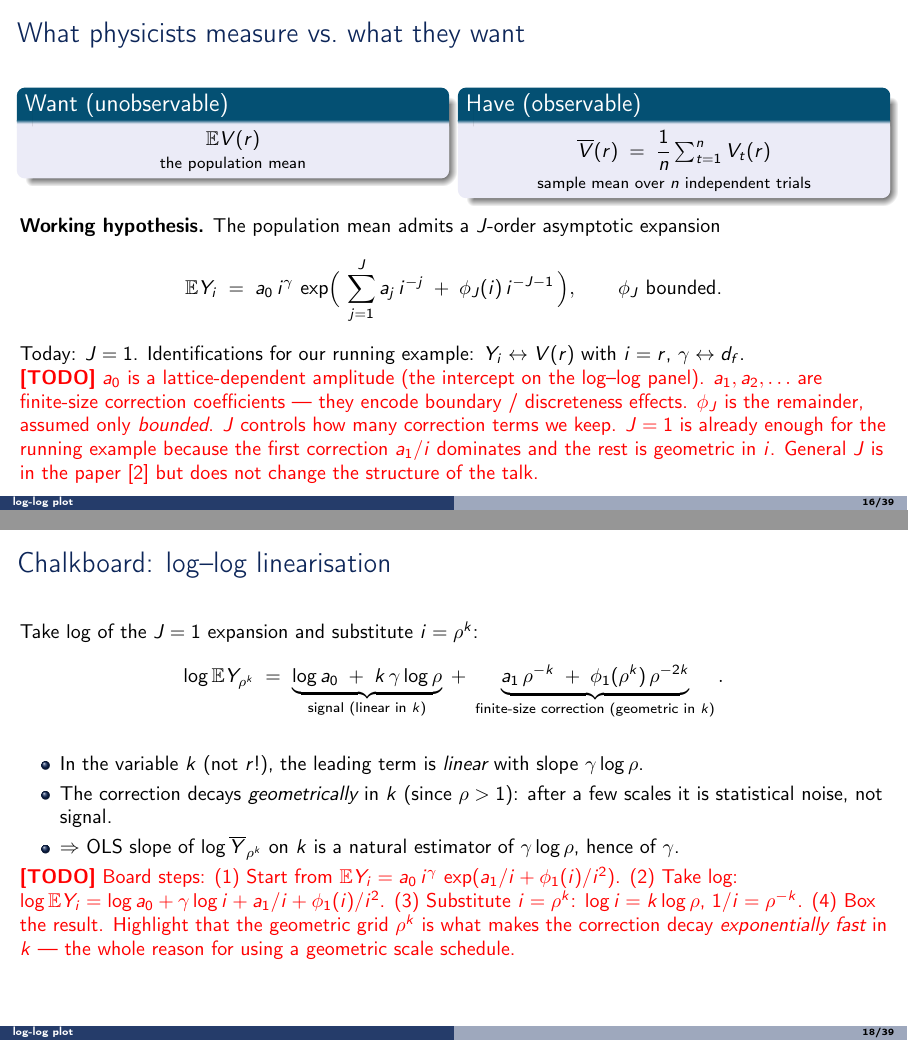
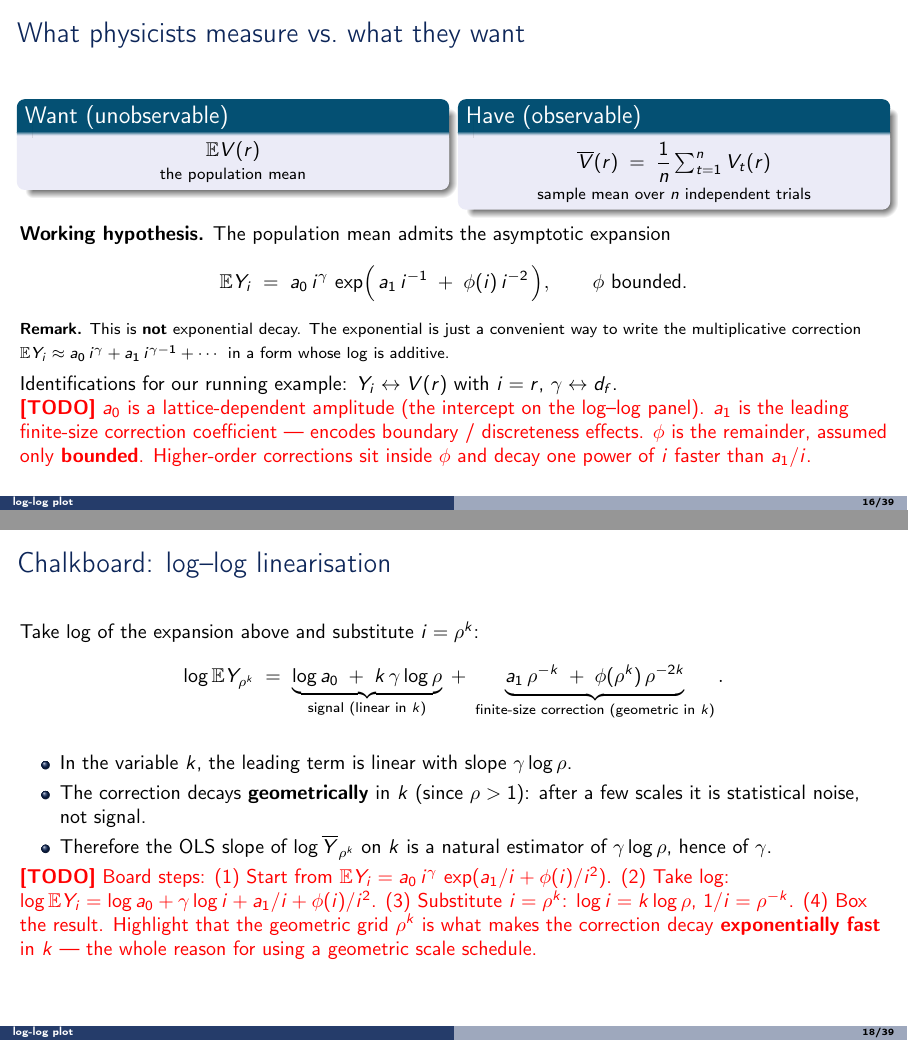
Before and after one commit to IgorSSBarbosa/impa-seminar-2026-05-18, LaTeX slides (talk/talk.tex): pages 16 and 18 of 39, joined at a grey line. Compiled offline with pdfLaTeX.

Commit message:
talk: §3 formula + style sweep (rightarrows, emph -> textbf)
Content changes in §3 "what physicists measure vs. what they want":
- Drop the J-order language; state the J=1 form directly with phi
  (unsubscripted). Add a small inline Remark noting that the
  exponential is not exponential decay, just a multiplicative
  correction wrapped in a form that becomes additive after log.
- Bias-variance frame: replace the implies-arrow in the punchline
  with prose ("Choosing which scales to use should be a statistical
  decision, not an aesthetic one").
- Chalkboard linearisation frame: drop the "(not r!)" parenthetical
  on the leading-term bullet; phi_1 -> phi to match the new
  expansion notation.

Style sweep across the whole deck (per user preference):
- Remove every \Rightarrow that does not mean logical "implies".
  Kept: §1 monotone-in-p, §2 log-of-power-law, §5 Lyapunov-implies-CLT,
  §7 near-minimax conclusion.
- Zoo-table row pointers: \boldsymbol\Rightarrow -> \blacktriangleright
  (visual marker, not an implication).
- CLT theorem statement: weak-convergence \Rightarrow -> \xrightarrow{d}
  (standard probability notation).
- Appendix pipeline arrows: replace with commas.
- Convert every \emph{...} in the deck to \textbf{...} (user prefers
  bold for emphasis throughout).

```diff
--- a/talk/talk.tex
+++ b/talk/talk.tex
@@ -379,27 +379,31 @@
     \end{column}
   \end{columns}
 
-  \vspace{0.8em}
-  \textbf{Working hypothesis.} The population mean admits a $J$-order
+  \vspace{0.6em}
+  \textbf{Working hypothesis.} The population mean admits the
   asymptotic expansion
   \[
     \E Y_i \;=\; a_0\, i^{\gamma}\,
-       \exp\!\Big(\, \sum_{j=1}^{J} a_j\, i^{-j}
-                  \;+\; \phi_J(i)\, i^{-J-1} \,\Big),
-    \qquad \phi_J \text{ bounded.}
+       \exp\!\Big(\, a_1\, i^{-1}
+                  \;+\; \phi(i)\, i^{-2} \,\Big),
+    \qquad \phi \text{ bounded.}
   \]
-  Today: $J = 1$. Identifications for our running example:
+  {\footnotesize\textbf{Remark.} This is \textbf{not} exponential decay.
+  The exponential is just a convenient way to write the multiplicative
+  correction
+  $\;\E Y_i \approx a_0\, i^{\gamma} + a_1\, i^{\gamma - 1} + \cdots\;$
+  in a form whose $\log$ is additive.}
+
+  \vspace{0.4em}
+  Identifications for our running example:
   $Y_i \leftrightarrow V(r)$ with $i = r$, $\gamma \leftrightarrow d_f$.
 
   \TODO{$a_0$ is a lattice-dependent amplitude (the intercept on the
-        log--log panel). $a_1, a_2, \ldots$ are finite-size correction
-        coefficients --- they encode boundary / discreteness effects.
-        $\phi_J$ is the remainder, assumed only \emph{bounded}.
-        $J$ controls how many correction terms we keep. $J = 1$ is
-        already enough for the running example because the first
-        correction $a_1/i$ dominates and the rest is geometric in $i$.
-        General $J$ is in the paper~\cite{bigCluster} but does not
-        change the structure of the talk.}
+        log--log panel). $a_1$ is the leading finite-size correction
+        coefficient --- encodes boundary / discreteness effects.
+        $\phi$ is the remainder, assumed only \textbf{bounded}.
+        Higher-order corrections sit inside $\phi$ and decay one power
+        of $i$ faster than $a_1/i$.}
 \end{frame}
 
 \begin{frame}{Bias--variance trade-off}
@@ -425,45 +429,45 @@
   \vspace{0.8em}
   \begin{center}
     \large
-    $\Rightarrow$ Choosing \emph{which scales to use} is a
+    Choosing which scales to use should be a
     statistical decision, not an aesthetic one.
   \end{center}
 
   \TODO{This is what the rest of the talk is about. The estimator we
         will define drops the first $m_0$ scales (kills bias) and
         averages over an OLS window of width $m$ (controls variance).
-        The whole point of §6 is: \emph{how should $m_0$ scale with
+        The whole point of §6 is: \textbf{how should $m_0$ scale with
         $m$ and with the compute budget?} That is the practical knob.}
 \end{frame}
 
 \begin{frame}{Chalkboard: log--log linearisation}
-  Take $\log$ of the $J = 1$ expansion and substitute $i = \rho^k$:
+  Take $\log$ of the expansion above and substitute $i = \rho^k$:
   \[
     \log \E Y_{\rho^k} \;=\;
       \underbrace{\log a_0 \;+\; k\, \gamma \log \rho}_{\text{signal (linear in }k\text{)}}
       \;+\;
-      \underbrace{a_1\, \rho^{-k} \;+\; \phi_1(\rho^k)\, \rho^{-2k}}_{\text{finite-size correction (geometric in }k\text{)}}.
+      \underbrace{a_1\, \rho^{-k} \;+\; \phi(\rho^k)\, \rho^{-2k}}_{\text{finite-size correction (geometric in }k\text{)}}.
   \]
 
   \vspace{0.4em}
   \begin{itemize}
-    \item In the variable $k$ (not $r$!), the leading term is
-          \emph{linear} with slope $\gamma \log \rho$.
-    \item The correction decays \emph{geometrically} in $k$ (since
+    \item In the variable $k$, the leading term is linear with slope
+          $\gamma \log \rho$.
+    \item The correction decays \textbf{geometrically} in $k$ (since
           $\rho > 1$): after a few scales it is statistical noise, not
           signal.
-    \item $\Rightarrow$ OLS slope of $\log \overline Y_{\rho^k}$ on $k$
-          is a natural estimator of $\gamma \log \rho$, hence of
+    \item Therefore the OLS slope of $\log \overline Y_{\rho^k}$ on
+          $k$ is a natural estimator of $\gamma \log \rho$, hence of
           $\gamma$.
   \end{itemize}
 
   \TODO{Board steps:
-        (1) Start from $\E Y_i = a_0\, i^{\gamma}\, \exp(a_1/i + \phi_1(i)/i^2)$.
-        (2) Take log: $\log \E Y_i = \log a_0 + \gamma \log i + a_1/i + \phi_1(i)/i^2$.
+        (1) Start from $\E Y_i = a_0\, i^{\gamma}\, \exp(a_1/i + \phi(i)/i^2)$.
+        (2) Take log: $\log \E Y_i = \log a_0 + \gamma \log i + a_1/i + \phi(i)/i^2$.
         (3) Substitute $i = \rho^k$: $\log i = k \log \rho$, $1/i = \rho^{-k}$.
         (4) Box the result. Highlight that the geometric grid
         $\rho^k$ is what makes the correction decay
-        \emph{exponentially fast} in $k$ --- the whole reason for
+        \textbf{exponentially fast} in $k$ --- the whole reason for
         using a geometric scale schedule.}
 \end{frame}
 
```
Also changed, not shown: talk/talk.tex (48 more changed lines).
